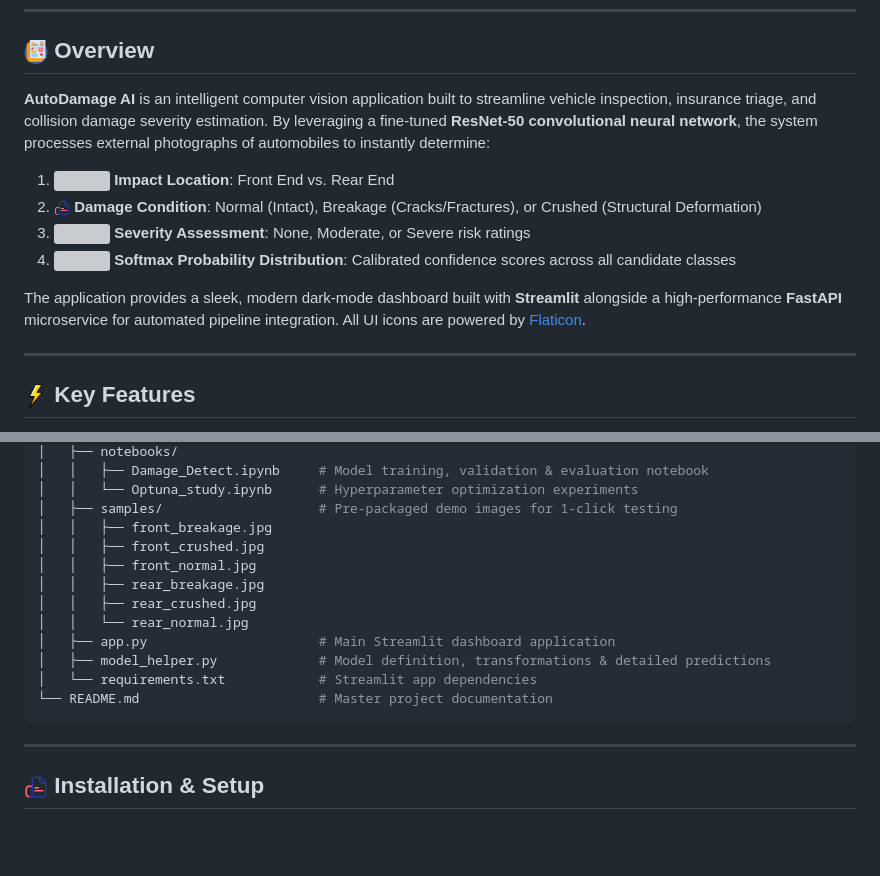
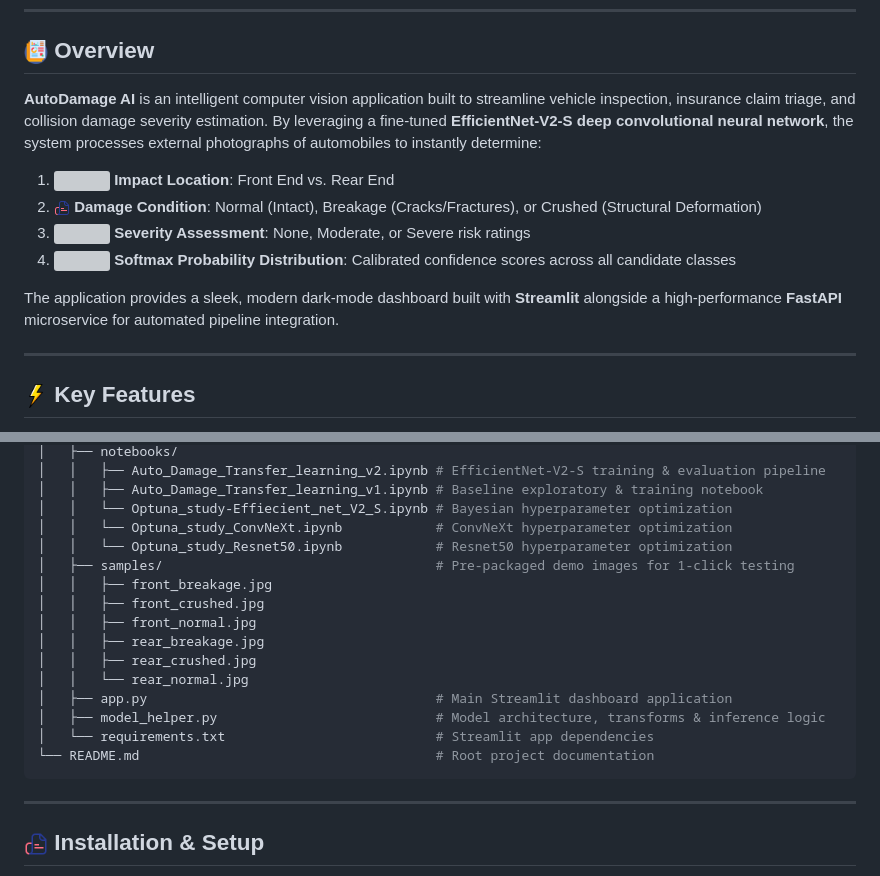
Before and after one commit to Aniruddh4980/AutoDamage-AI, a Markdown page: README.md, 2 parts joined by grey strips. Rendered like a GitHub page; blank space fills up the shorter version; grey boxes are pictures that could not be loaded.

````diff
--- a/README.md
+++ b/README.md
@@ -42,14 +46,14 @@
 
 ## <img src="assets/icons/report.png" width="24" valign="middle"/> Overview
 
-**AutoDamage AI** is an intelligent computer vision application built to streamline vehicle inspection, insurance triage, and collision damage severity estimation. By leveraging a fine-tuned **ResNet-50 convolutional neural network**, the system processes external photographs of automobiles to instantly determine:
+**AutoDamage AI** is an intelligent computer vision application built to streamline vehicle inspection, insurance claim triage, and collision damage severity estimation. By leveraging a fine-tuned **EfficientNet-V2-S deep convolutional neural network**, the system processes external photographs of automobiles to instantly determine:
 
 1. <img src="assets/icons/zone.png" width="16" valign="middle"/> **Impact Location**: Front End vs. Rear End
 2. <img src="assets/icons/condition.png" width="16" valign="middle"/> **Damage Condition**: Normal (Intact), Breakage (Cracks/Fractures), or Crushed (Structural Deformation)
 3. <img src="assets/icons/risk.png" width="16" valign="middle"/> **Severity Assessment**: None, Moderate, or Severe risk ratings
 4. <img src="assets/icons/confidence.png" width="16" valign="middle"/> **Softmax Probability Distribution**: Calibrated confidence scores across all candidate classes
 
-The application provides a sleek, modern dark-mode dashboard built with **Streamlit** alongside a high-performance **FastAPI** microservice for automated pipeline integration. All UI icons are powered by [Flaticon](https://www.flaticon.com/).
+The application provides a sleek, modern dark-mode dashboard built with **Streamlit** alongside a high-performance **FastAPI** microservice for automated pipeline integration.
 
 ---
 
@@ -141,17 +215,20 @@ Car_Damage_Detection_Project/
 │   ├── notebooks/
-│   │   ├── Damage_Detect.ipynb     # Model training, validation & evaluation notebook
-│   │   └── Optuna_study.ipynb      # Hyperparameter optimization experiments
-│   ├── samples/                    # Pre-packaged demo images for 1-click testing
+│   │   ├── Auto_Damage_Transfer_learning_v2.ipynb # EfficientNet-V2-S training & evaluation pipeline
+│   │   ├── Auto_Damage_Transfer_learning_v1.ipynb # Baseline exploratory & training notebook
+│   │   └── Optuna_study-Effiecient_net_V2_S.ipynb # Bayesian hyperparameter optimization
+│   │   └── Optuna_study_ConvNeXt.ipynb            # ConvNeXt hyperparameter optimization
+│   │   └── Optuna_study_Resnet50.ipynb            # Resnet50 hyperparameter optimization
+│   ├── samples/                                   # Pre-packaged demo images for 1-click testing
 │   │   ├── front_breakage.jpg
 │   │   ├── front_crushed.jpg
 │   │   ├── front_normal.jpg
 │   │   ├── rear_breakage.jpg
 │   │   ├── rear_crushed.jpg
 │   │   └── rear_normal.jpg
-│   ├── app.py                      # Main Streamlit dashboard application
-│   ├── model_helper.py             # Model definition, transformations & detailed predictions
-│   └── requirements.txt            # Streamlit app dependencies
-└── README.md                       # Master project documentation
+│   ├── app.py                                     # Main Streamlit dashboard application
+│   ├── model_helper.py                            # Model architecture, transforms & inference logic
+│   └── requirements.txt                           # Streamlit app dependencies
+└── README.md                                      # Root project documentation
 ```
 
 ---
````
Also changed, not shown: other parts of README.md (+105 -30 lines), streamlit-app/assets/README.md (renamed from streamlit-app/README.md, +3 -3 lines), assets/classification_report.png (added), assets/confusion_matrix.png (added), fastapi-server/temp_file.jpg (deleted), streamlit-app/assets/classification_report.png (added), streamlit-app/assets/confusion_matrix.png (added), streamlit-app/temp_file.jpg (deleted), 14 other files.
